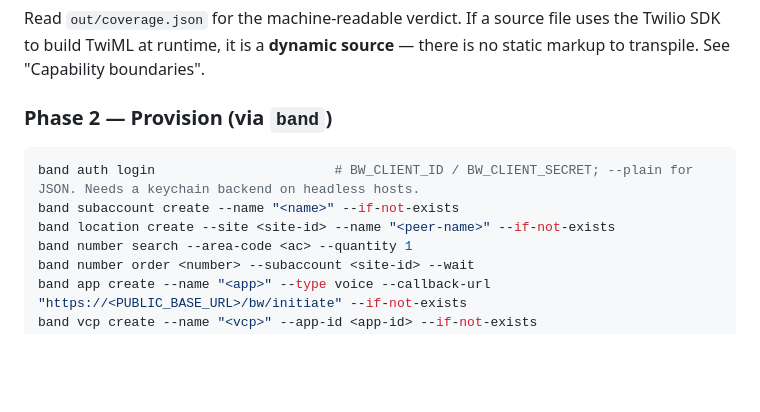
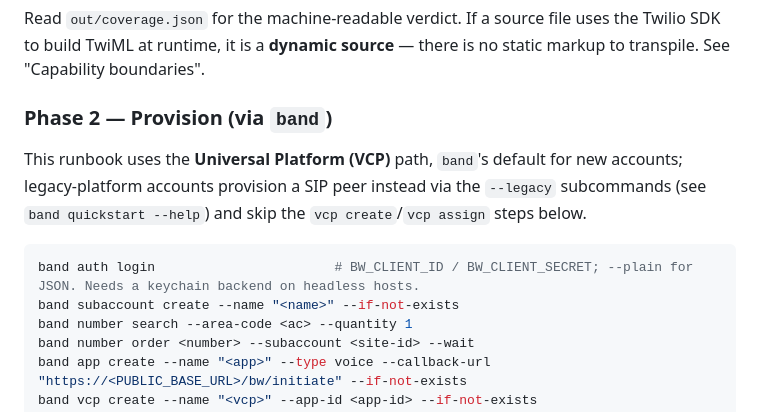
Before and after one commit to Bandwidth/migration-toolkit, a Markdown page: AGENTS.md, the part around the change. Rendered like a GitHub page; blank space fills up the shorter version.

Commit message:
docs: fix Phase 2 runbook to use Universal Platform (VCP) path consistently

````diff
--- a/AGENTS.md
+++ b/AGENTS.md
@@ -38,10 +38,13 @@ the Twilio SDK to build TwiML at runtime, it is a **dynamic source** — there i
 static markup to transpile. See "Capability boundaries".
 
 ### Phase 2 — Provision (via `band`)
+This runbook uses the **Universal Platform (VCP)** path, `band`'s default for
+new accounts; legacy-platform accounts provision a SIP peer instead via the
+`--legacy` subcommands (see `band quickstart --help`) and skip the
+`vcp create`/`vcp assign` steps below.
 ```bash
 band auth login                       # BW_CLIENT_ID / BW_CLIENT_SECRET; --plain for JSON. Needs a keychain backend on headless hosts.
 band subaccount create --name "<name>" --if-not-exists
-band location create --site <site-id> --name "<peer-name>" --if-not-exists
 band number search --area-code <ac> --quantity 1
 band number order <number> --subaccount <site-id> --wait
 band app create --name "<app>" --type voice --callback-url "https://<PUBLIC_BASE_URL>/bw/initiate" --if-not-exists
````
